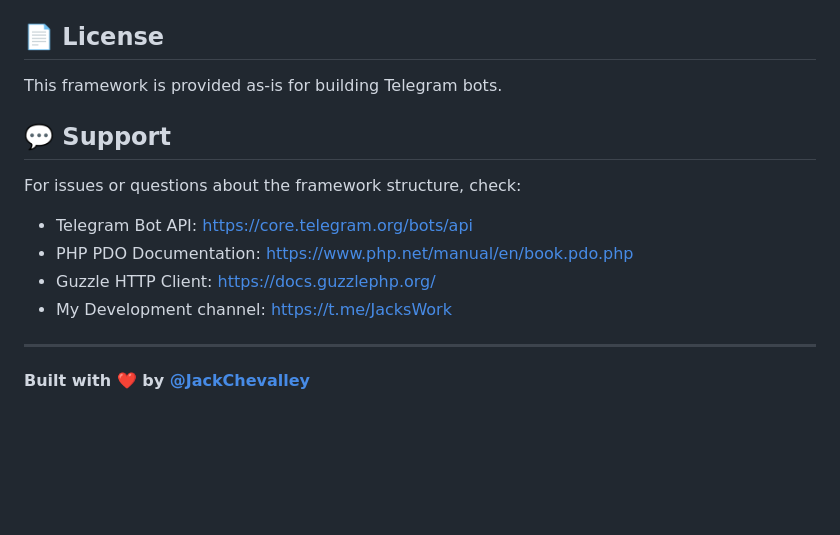
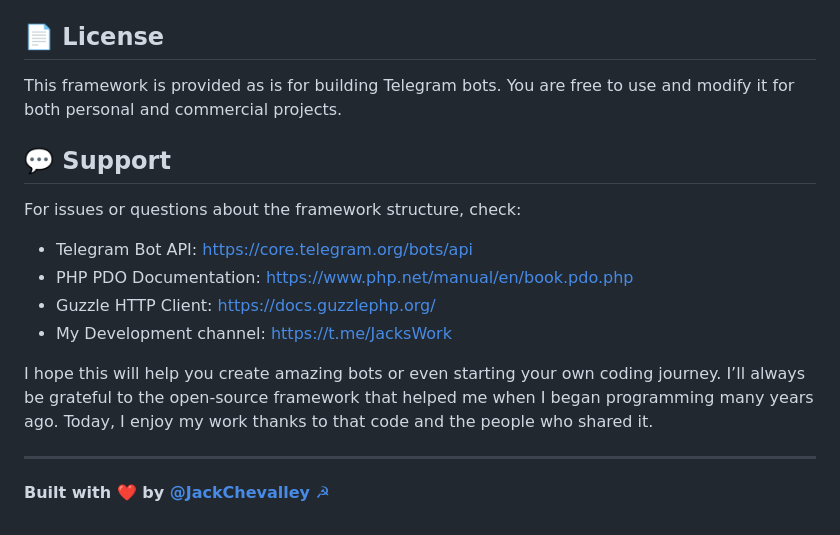
Before and after one commit to jackchevalley/php-telegram-bot-framework, a Markdown page: README.md, the part around the change. Drawn GitHub-style; blank space fills up the shorter version.

```diff
--- a/README.md
+++ b/README.md
@@ -834,7 +834,8 @@ This framework is designed to be customized for your specific needs. Feel free t
 
 ## 📄 License
 
-This framework is provided as-is for building Telegram bots.
+This framework is provided as is for building Telegram bots.
+You are free to use and modify it for both personal and commercial projects.
 
 ## 💬 Support
 
@@ -844,6 +845,10 @@ For issues or questions about the framework structure, check:
 - Guzzle HTTP Client: https://docs.guzzlephp.org/
 - My Development channel: https://t.me/JacksWork
 
+I hope this will help you create amazing bots or even starting your own coding journey.
+I’ll always be grateful to the open-source framework that helped me when I began programming many years ago.
+Today, I enjoy my work thanks to that code and the people who shared it.
+
 ---
 
-**Built with ❤️ by [@JackChevalley](https://t.me/JacksWork)**
+**Built with ❤️ by [@JackChevalley ☭](https://t.me/JacksWork)**
```
